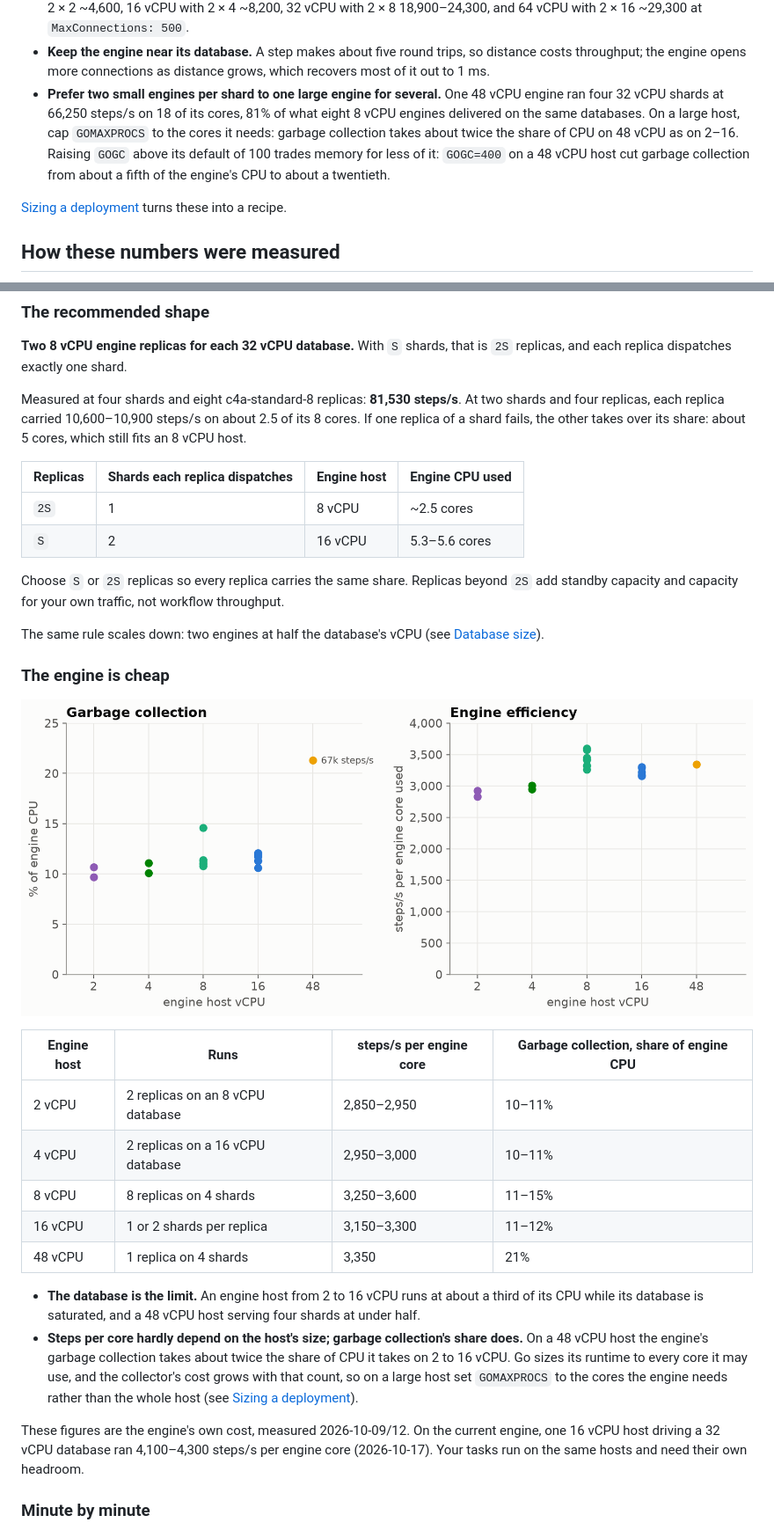
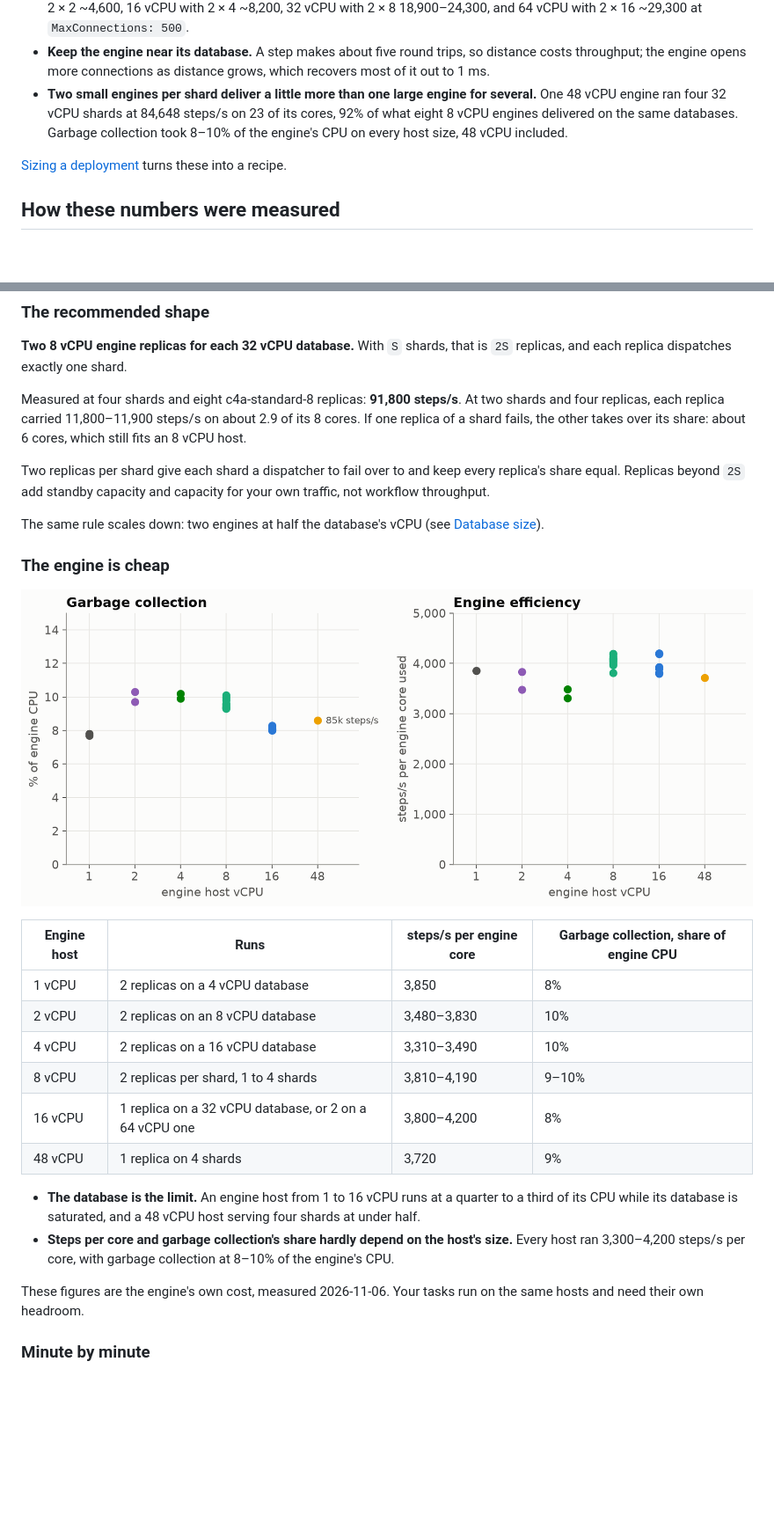
Before and after one commit to microbus-io/dwarf, a Markdown page: docs/benchmark-cloud.md, 2 parts joined by grey strips. Shown at 88% size. Rendered like a GitHub page; pictures changed too: docs/benchmark-cloud-engine-hosts.png; blank space fills up the shorter version.

```diff
--- a/docs/benchmark-cloud.md
+++ b/docs/benchmark-cloud.md
@@ -49,12 +49,9 @@
   ~29,300 at `MaxConnections: 500`.
 - **Keep the engine near its database.** A step makes about five round trips, so distance costs throughput;
   the engine opens more connections as distance grows, which recovers most of it out to 1 ms.
-- **Prefer two small engines per shard to one large engine for several.** One 48 vCPU engine ran four
-  32 vCPU shards at 66,250 steps/s on 18 of its cores, 81% of what eight 8 vCPU engines delivered on the same
-  databases. On a large host, cap `GOMAXPROCS` to the cores it needs: garbage collection takes about twice the
-  share of CPU on 48 vCPU as on 2–16. Raising `GOGC` above its default of 100 trades memory for less of it:
-  `GOGC=400` on a 48 vCPU host cut garbage collection from about a fifth of the engine's CPU to about a
-  twentieth.
+- **Two small engines per shard deliver a little more than one large engine for several.** One 48 vCPU engine
+  ran four 32 vCPU shards at 84,648 steps/s on 23 of its cores, 92% of what eight 8 vCPU engines delivered on the
+  same databases. Garbage collection took 8–10% of the engine's CPU on every host size, 48 vCPU included.
 
 [Sizing a deployment](deployment.md#sizing-a-deployment) turns these into a recipe.
 
@@ -276,17 +265,12 @@ One 32 vCPU shard, served by one, two and four replicas on separate hosts:
 **Two 8 vCPU engine replicas for each 32 vCPU database.** With `S` shards, that is `2S` replicas, and each
 replica dispatches exactly one shard.
 
-Measured at four shards and eight c4a-standard-8 replicas: **81,530 steps/s**. At two shards and four
-replicas, each replica carried 10,600–10,900 steps/s on about 2.5 of its 8 cores. If one replica of a shard
-fails, the other takes over its share: about 5 cores, which still fits an 8 vCPU host.
+Measured at four shards and eight c4a-standard-8 replicas: **91,800 steps/s**. At two shards and four
+replicas, each replica carried 11,800–11,900 steps/s on about 2.9 of its 8 cores. If one replica of a shard
+fails, the other takes over its share: about 6 cores, which still fits an 8 vCPU host.
 
-| Replicas | Shards each replica dispatches | Engine host | Engine CPU used |
-|---|---|---|---|
-| `2S` | 1 | 8 vCPU | ~2.5 cores |
-| `S` | 2 | 16 vCPU | 5.3–5.6 cores |
-
-Choose `S` or `2S` replicas so every replica carries the same share. Replicas beyond `2S` add standby
-capacity and capacity for your own traffic, not workflow throughput.
+Two replicas per shard give each shard a dispatcher to fail over to and keep every replica's share equal.
+Replicas beyond `2S` add standby capacity and capacity for your own traffic, not workflow throughput.
 
 The same rule scales down: two engines at half the database's vCPU (see
 [Database size](#database-size-what-limits-each)).
@@ -297,23 +281,20 @@ The same rule scales down: two engines at half the database's vCPU (see
 
 | Engine host | Runs | steps/s per engine core | Garbage collection, share of engine CPU |
 |---|---|---|---|
-| 2 vCPU | 2 replicas on an 8 vCPU database | 2,850–2,950 | 10–11% |
-| 4 vCPU | 2 replicas on a 16 vCPU database | 2,950–3,000 | 10–11% |
-| 8 vCPU | 8 replicas on 4 shards | 3,250–3,600 | 11–15% |
-| 16 vCPU | 1 or 2 shards per replica | 3,150–3,300 | 11–12% |
-| 48 vCPU | 1 replica on 4 shards | 3,350 | 21% |
+| 1 vCPU | 2 replicas on a 4 vCPU database | 3,850 | 8% |
+| 2 vCPU | 2 replicas on an 8 vCPU database | 3,480–3,830 | 10% |
+| 4 vCPU | 2 replicas on a 16 vCPU database | 3,310–3,490 | 10% |
+| 8 vCPU | 2 replicas per shard, 1 to 4 shards | 3,810–4,190 | 9–10% |
+| 16 vCPU | 1 replica on a 32 vCPU database, or 2 on a 64 vCPU one | 3,800–4,200 | 8% |
+| 48 vCPU | 1 replica on 4 shards | 3,720 | 9% |
 
-- **The database is the limit.** An engine host from 2 to 16 vCPU runs at about a third of its CPU while
+- **The database is the limit.** An engine host from 1 to 16 vCPU runs at a quarter to a third of its CPU while
   its database is saturated, and a 48 vCPU host serving four shards at under half.
-- **Steps per core hardly depend on the host's size; garbage collection's share does.** On a 48 vCPU host
-  the engine's garbage collection takes about twice the share of CPU it takes on 2 to 16 vCPU. Go sizes
-  its runtime to every core it may use, and the collector's cost grows with that count, so on a large
-  host set `GOMAXPROCS` to the cores the engine needs rather than the whole host (see
-  [Sizing a deployment](deployment.md#sizing-a-deployment)).
+- **Steps per core and garbage collection's share hardly depend on the host's size.** Every host ran
+  3,300–4,200 steps/s per core, with garbage collection at 8–10% of the engine's CPU.
 
-These figures are the engine's own cost, measured 2026-10-09/12. On the current engine, one 16 vCPU host
-driving a 32 vCPU database ran 4,100–4,300 steps/s per engine core (2026-10-17). Your tasks run on the same
-hosts and need their own headroom.
+These figures are the engine's own cost, measured 2026-11-06. Your tasks run on the same hosts and need their own
+headroom.
 
 ### Minute by minute
 
```
Also changed, not shown: other parts of docs/benchmark-cloud.md (+23 -31 lines), docs/deployment.md (+10 -13 lines), docs/benchmark-cloud-shards.png, 1 other file.
